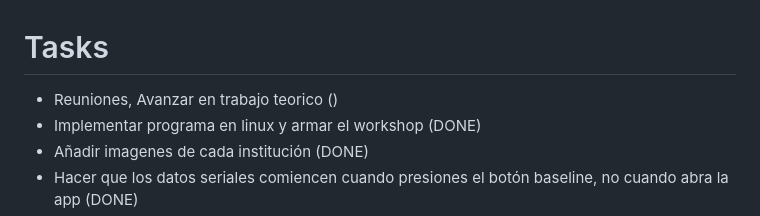
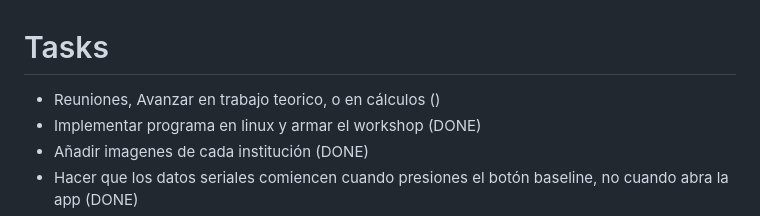
Before and after one commit to jorgeeldis/EspectrofotometroQT, a Markdown page: OBJECTIVES.md, the part around the change. GitHub-like rendering.

```diff
--- a/OBJECTIVES.md
+++ b/OBJECTIVES.md
@@ -1,5 +1,5 @@
 # Tasks
-- Reuniones, Avanzar en trabajo teorico ()
+- Reuniones, Avanzar en trabajo teorico, o en cálculos ()
 - Implementar programa en linux y armar el workshop (DONE)
 - Añadir imagenes de cada institución (DONE)
 - Hacer que los datos seriales comiencen cuando presiones el botón baseline, no cuando abra la app (DONE)
```
